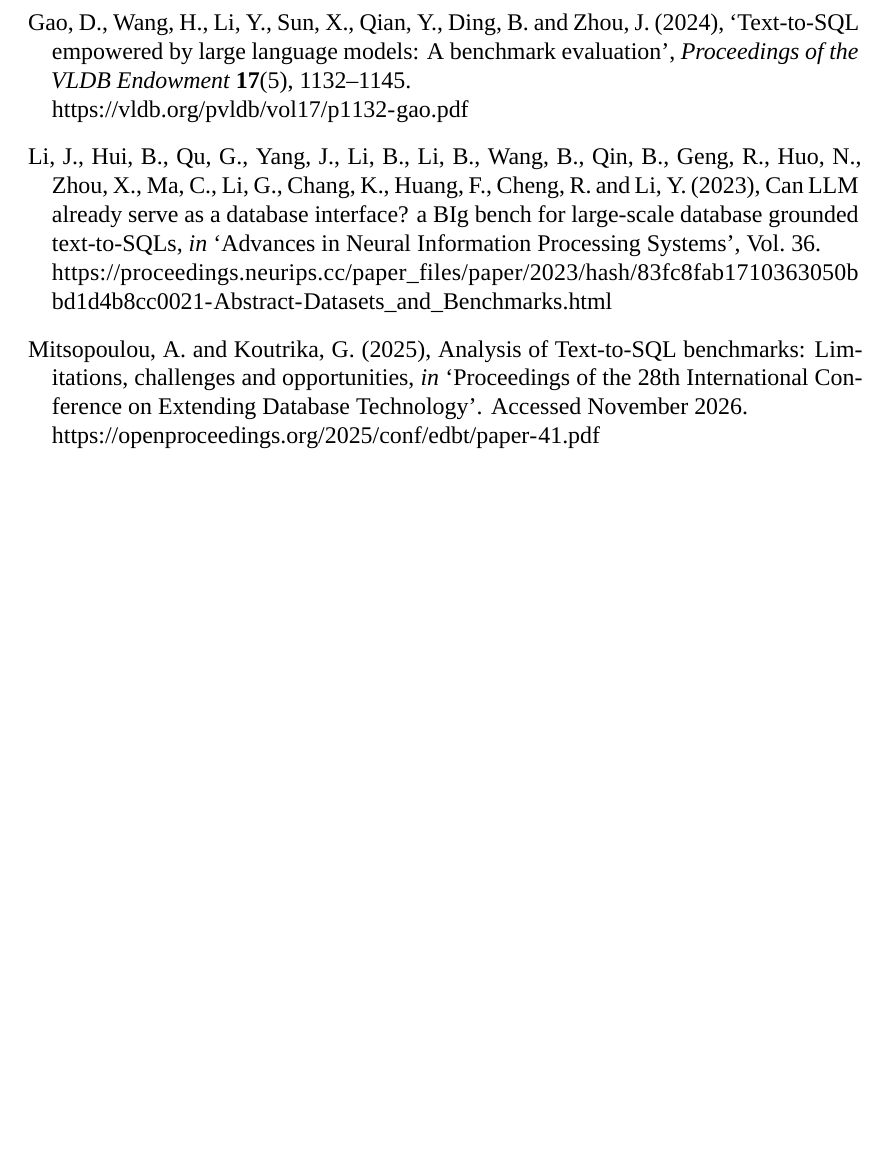
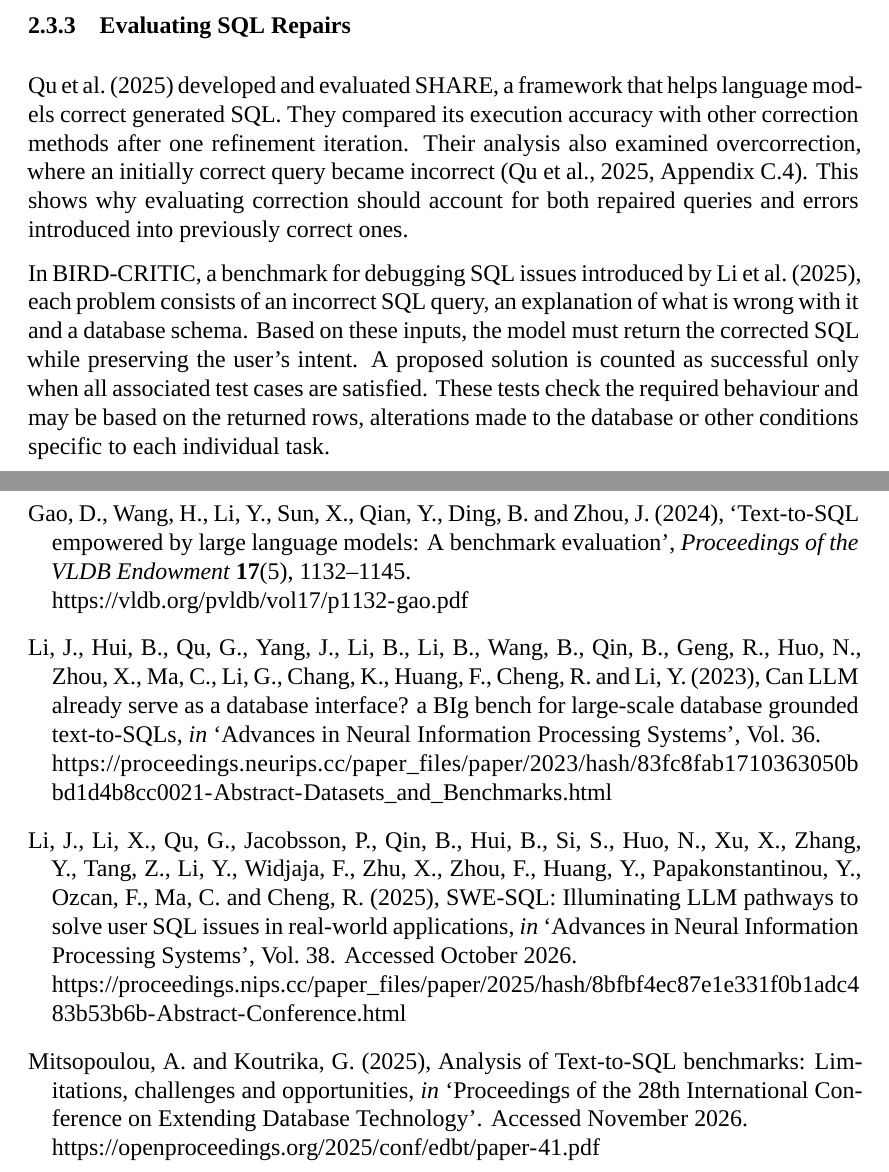
Before and after one commit to MateuszKikmunter/msc-research, a LaTeX thesis (docs/thesis/literature-review.tex, which reads docs/thesis/chapters/literature-review.tex): part of page 6 of 7 before the commit and two parts of pages 5 and 6 of 7 after it, the two joined at a grey line, cut at the place of the change, the shorter picture padded with empty space. Compiled offline with XeLaTeX; a missing font is replaced by an installed copy or a similar font.

Commit message:
2.3.3 draft

```diff
--- a/docs/thesis/chapters/literature-review.tex
+++ b/docs/thesis/chapters/literature-review.tex
@@ -194,3 +194,21 @@ These corrections occur during query generation, before the completed SQL
 is executed. The main experiments also supplied schema links derived from
 the reference queries to isolate generation from schema selection
 \citep{raczkowska2026retrysql}.
+
+\subsubsection{Evaluating SQL Repairs}
+
+\citet{qu2025share} developed and evaluated SHARE, a framework that helps
+language models correct generated SQL. They compared its execution accuracy
+with other correction methods after one refinement iteration.
+Their analysis also examined overcorrection, where an initially correct
+query became incorrect \citep[Appendix~C.4]{qu2025share}.
+This shows why evaluating correction should account for both repaired
+queries and errors introduced into previously correct ones.
+
+In BIRD-CRITIC, a benchmark for debugging SQL issues introduced by \citet{li2025swesql},
+each problem consists of an incorrect SQL query,
+an explanation of what is wrong with it and a database schema.
+Based on these inputs, the model must return the corrected SQL while preserving the user's intent.
+A proposed solution is counted as successful only when all associated test cases are satisfied.
+These tests check the required behaviour and may be based on the returned rows,
+alterations made to the database or other conditions specific to each individual task.
```
Also changed, not shown: docs/thesis/references.bib (+13 -1 lines).
